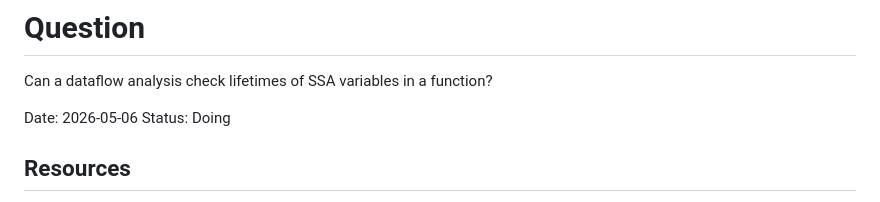
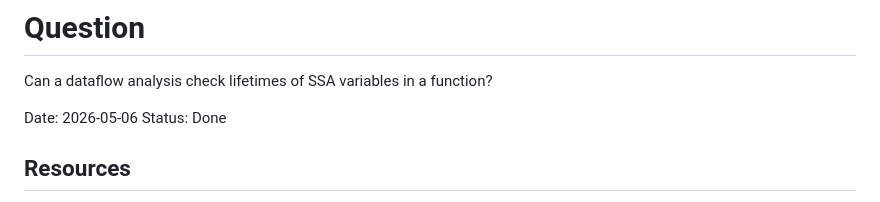
Before and after one commit to mnikander/lab, a Markdown page: 0020-dataflow/readme.md, the part around the change. Drawn GitHub-style.

```diff
--- a/0020-dataflow/readme.md
+++ b/0020-dataflow/readme.md
@@ -4,7 +4,7 @@
 Can a dataflow analysis check lifetimes of SSA variables in a function?
 
 Date:   2026-05-06
-Status: Doing
+Status: Done
 
 ## Resources
 <!-- Where can I find relevant information? -->
```
Also changed, not shown: README.md (+1 -1 lines).
